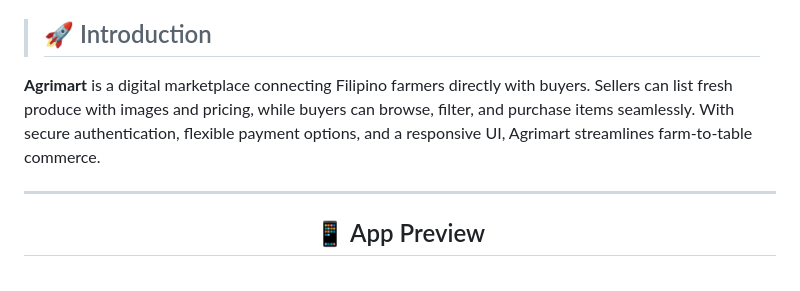
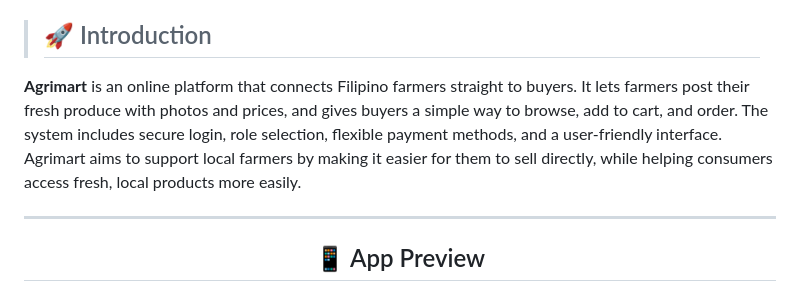
Before and after one commit to phoemelakyle/AGRIMART, a Markdown page: README.md, the part around the change. Rendered like a GitHub page.

```diff
--- a/README.md
+++ b/README.md
@@ -32,7 +32,9 @@
 >### <h2 id="introduction">🚀 Introduction</h2>
 
   <p style="text-align: justify; text-indent: 2em;">
-  <strong>Agrimart</strong> is a digital marketplace connecting Filipino farmers directly with buyers. Sellers can list fresh produce with images and pricing, while buyers can browse, filter, and purchase items seamlessly. With secure authentication, flexible payment options, and a responsive UI, Agrimart streamlines farm-to-table commerce.
+  <strong>Agrimart</strong> is an online platform that connects Filipino farmers straight to buyers. It lets farmers post their fresh produce with photos and prices, and gives buyers a simple way to browse, add to cart, and order. The system includes secure login, role selection, flexible payment methods, and a user-friendly interface. Agrimart aims to support local farmers by making it easier for them to sell directly, while helping consumers access fresh, local products more easily.
+
+
 </p>
 
 ---
```
